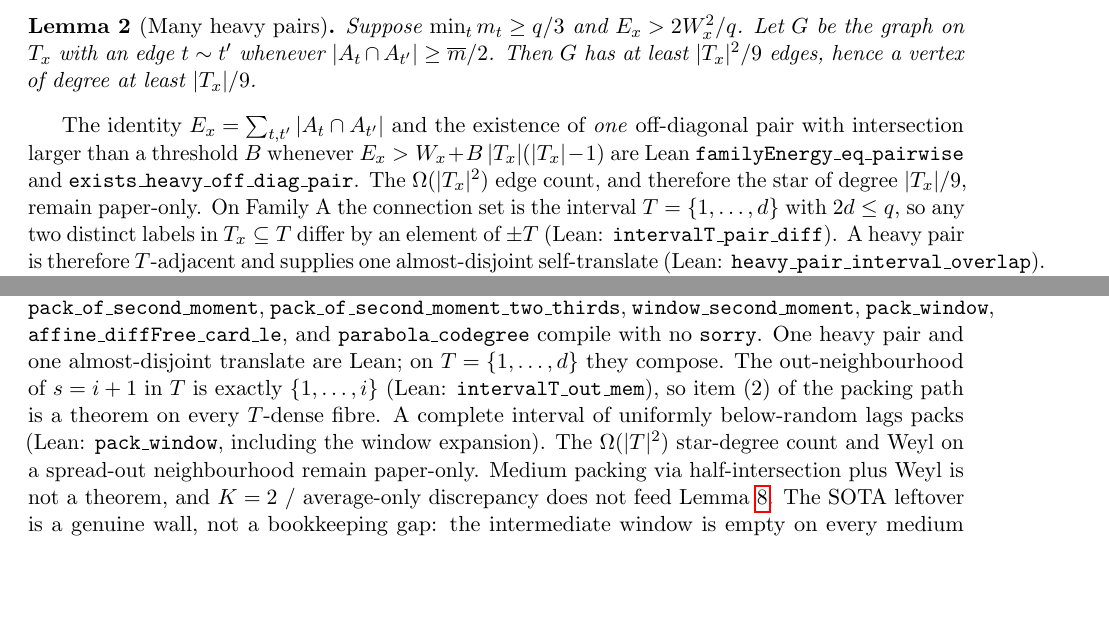
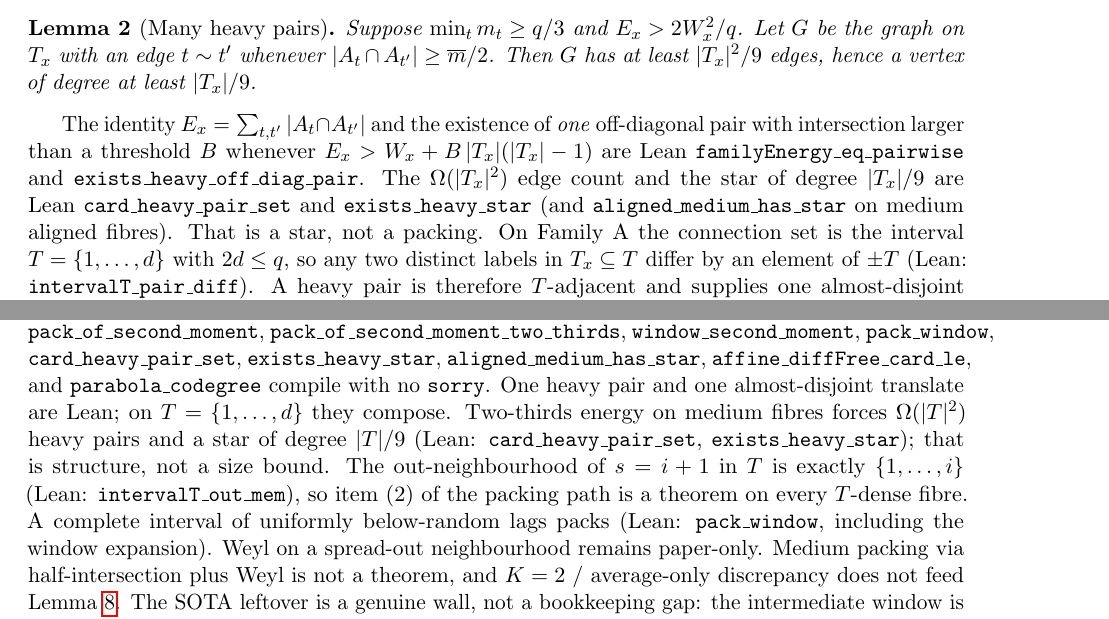
Before and after one commit to h3902340/triangle-free-process, a LaTeX paper (inverse-energy.tex): two parts of pages 2 and 8 of 8, joined at a grey line, cut so that both start at the same text, the shorter picture padded with empty space. Compiled offline with pdfLaTeX.

Commit message:
Lean-verify the Ω(|T|²) heavy-pair star on medium fibres
Two-thirds energy at mean size ≥ q/3, with fibres at most q/2, forces
|T|²/9 heavy ordered pairs and a vertex of degree |T|/9. That is the
star in lem:heavypairs / lem:star. It is structure, not a size bound:
K=2 / average-only discrepancy and spread-out neighbourhoods remain
leftover, and the SOTA bound is still not claimed.

Co-authored-by: h3902340 <h3902340@users.noreply.github.com>

```diff
--- a/inverse-energy.tex
+++ b/inverse-energy.tex
@@ -88,8 +88,11 @@ The identity $E_x=\sum_{t,t'}|A_t\cap A_{t'}|$ and the existence of
 whenever $E_x>W_x+B\,|T_x|(|T_x|-1)$ are Lean
 \texttt{familyEnergy\_eq\_pairwise} and
 \texttt{exists\_heavy\_off\_diag\_pair}.
-The $\Omega(|T_x|^{2})$ edge count, and therefore the star of degree
-$|T_x|/9$, remain paper-only.
+The $\Omega(|T_x|^{2})$ edge count and the star of degree $|T_x|/9$
+are Lean \texttt{card\_heavy\_pair\_set} and
+\texttt{exists\_heavy\_star} (and
+\texttt{aligned\_medium\_has\_star} on medium aligned fibres).
+That is a star, not a packing.
 On Family~A the connection set is the interval $T=\{1,\dots,d\}$ with
 $2d\le q$, so any two distinct labels in $T_x\subseteq T$ differ by an
 element of $\pm T$ (Lean: \texttt{intervalT\_pair\_diff}).
@@ -607,17 +610,23 @@ second-moment identity.
 \texttt{pack\_of\_second\_moment\_two\_thirds},
 \texttt{window\_second\_moment},
 \texttt{pack\_window},
+\texttt{card\_heavy\_pair\_set},
+\texttt{exists\_heavy\_star},
+\texttt{aligned\_medium\_has\_star},
 \texttt{affine\_diffFree\_card\_le}, and \texttt{parabola\_codegree}
 compile with no \texttt{sorry}.
 One heavy pair and one almost-disjoint translate are Lean; on
 $T=\{1,\dots,d\}$ they compose.
+Two-thirds energy on medium fibres forces $\Omega(|T|^{2})$ heavy
+pairs and a star of degree $|T|/9$
+(Lean: \texttt{card\_heavy\_pair\_set}, \texttt{exists\_heavy\_star});
+that is structure, not a size bound.
 The out-neighbourhood of $s=i+1$ in $T$ is exactly $\{1,\dots,i\}$
 (Lean: \texttt{intervalT\_out\_mem}), so item (2) of the packing path
 is a theorem on every $T$-dense fibre.
 A complete interval of uniformly below-random lags packs
 (Lean: \texttt{pack\_window}, including the window expansion).
-The $\Omega(|T|^{2})$ star-degree count and Weyl on a spread-out
-neighbourhood remain paper-only.
+Weyl on a spread-out neighbourhood remains paper-only.
 Medium packing via half-intersection plus Weyl is not a theorem,
 and $K=2$ / average-only discrepancy does not feed
 Lemma~\ref{lem:2ndmoment}.
```
Also changed, not shown: EXPLICIT-STATUS.md (+2 -1 lines), lean/README.md, 2 other files.
